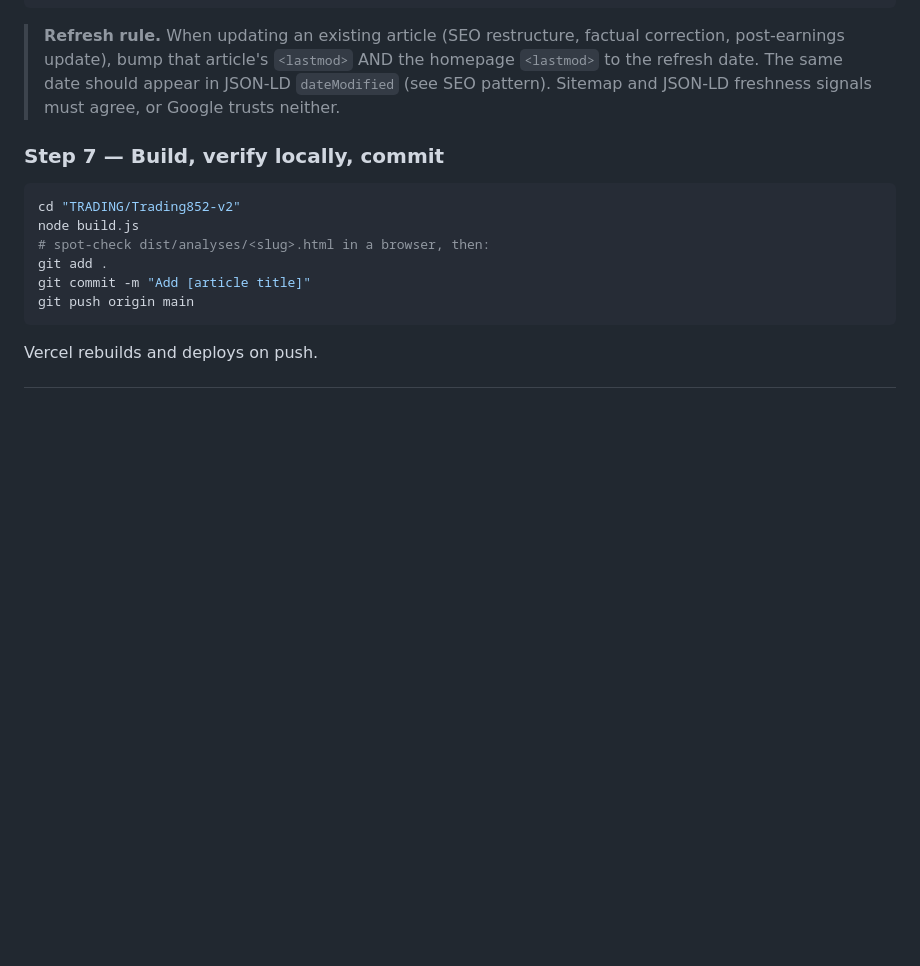
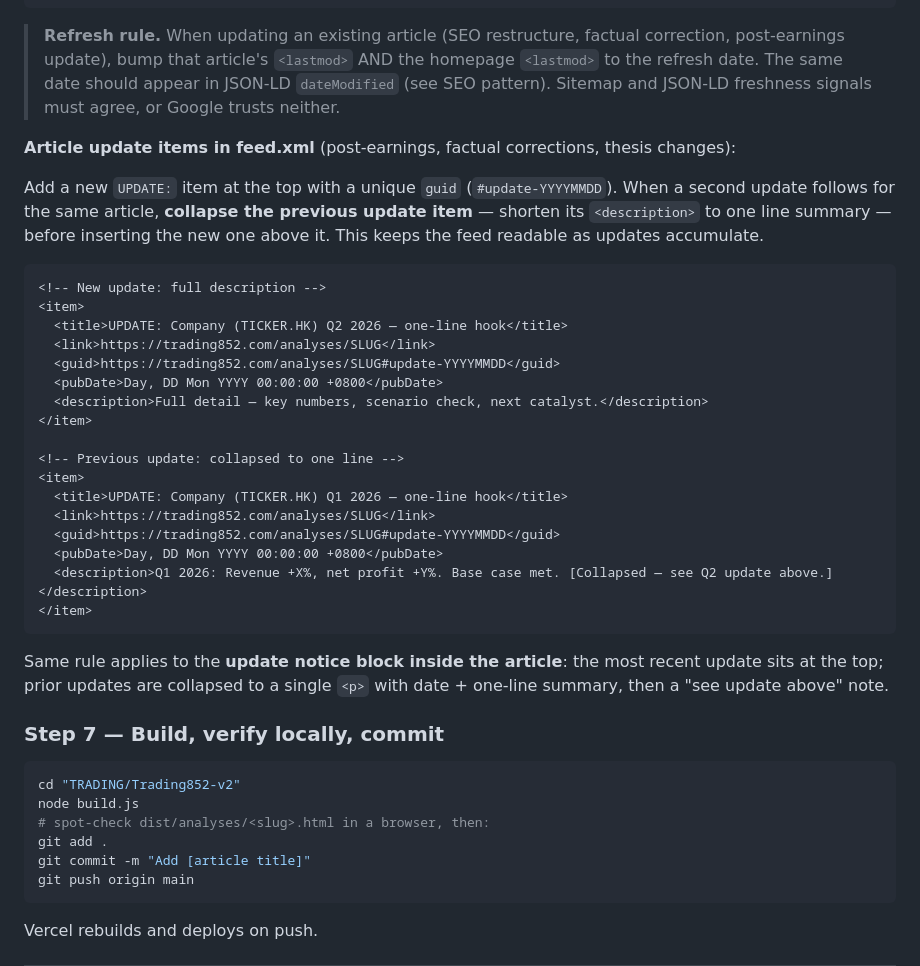
Before and after one commit to Marcvrick/trading852-v2, a Markdown page: README.md, the part around the change. Drawn GitHub-style; blank space fills up the shorter version.

Commit message:
docs: update collapse convention for feed.xml and article update notices
When a second update follows for the same article, the prior UPDATE item
is collapsed to one line before inserting the new one above it. Same rule
applies to the in-article update notice block.

Co-Authored-By: Claude Sonnet 4.6 <noreply@anthropic.com>

````diff
--- a/README.md
+++ b/README.md
@@ -384,6 +384,32 @@ Two sections in [src/index.html](src/index.html):
 
 > **Refresh rule.** When updating an existing article (SEO restructure, factual correction, post-earnings update), bump that article's `<lastmod>` AND the homepage `<lastmod>` to the refresh date. The same date should appear in JSON-LD `dateModified` (see SEO pattern). Sitemap and JSON-LD freshness signals must agree, or Google trusts neither.
 
+**Article update items in feed.xml** (post-earnings, factual corrections, thesis changes):
+
+Add a new `UPDATE:` item at the top with a unique `guid` (`#update-YYYYMMDD`). When a second update follows for the same article, **collapse the previous update item** — shorten its `<description>` to one line summary — before inserting the new one above it. This keeps the feed readable as updates accumulate.
+
+```xml
+<!-- New update: full description -->
+<item>
+  <title>UPDATE: Company (TICKER.HK) Q2 2026 — one-line hook</title>
+  <link>https://trading852.com/analyses/SLUG</link>
+  <guid>https://trading852.com/analyses/SLUG#update-YYYYMMDD</guid>
+  <pubDate>Day, DD Mon YYYY 00:00:00 +0800</pubDate>
+  <description>Full detail — key numbers, scenario check, next catalyst.</description>
+</item>
+
+<!-- Previous update: collapsed to one line -->
+<item>
+  <title>UPDATE: Company (TICKER.HK) Q1 2026 — one-line hook</title>
+  <link>https://trading852.com/analyses/SLUG</link>
+  <guid>https://trading852.com/analyses/SLUG#update-YYYYMMDD</guid>
+  <pubDate>Day, DD Mon YYYY 00:00:00 +0800</pubDate>
+  <description>Q1 2026: Revenue +X%, net profit +Y%. Base case met. [Collapsed — see Q2 update above.]</description>
+</item>
+```
+
+Same rule applies to the **update notice block inside the article**: the most recent update sits at the top; prior updates are collapsed to a single `<p>` with date + one-line summary, then a "see update above" note.
+
 ### Step 7 — Build, verify locally, commit
 
 ```bash
````
